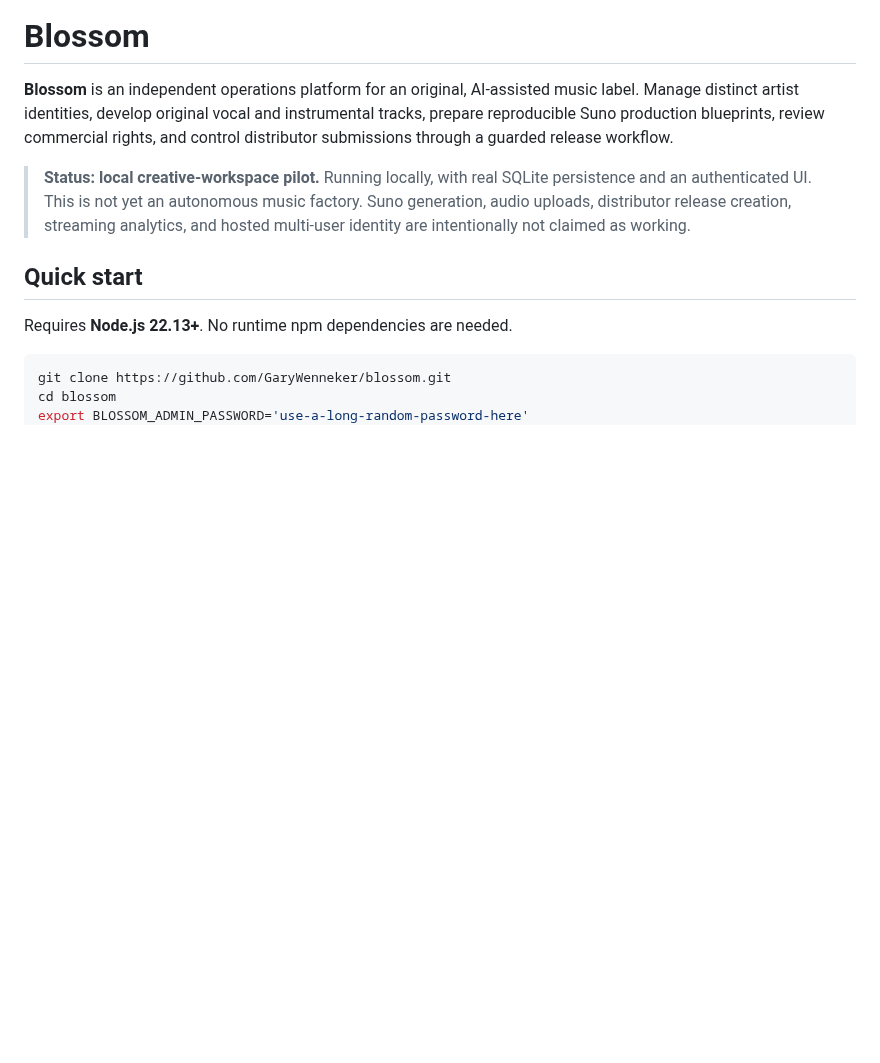
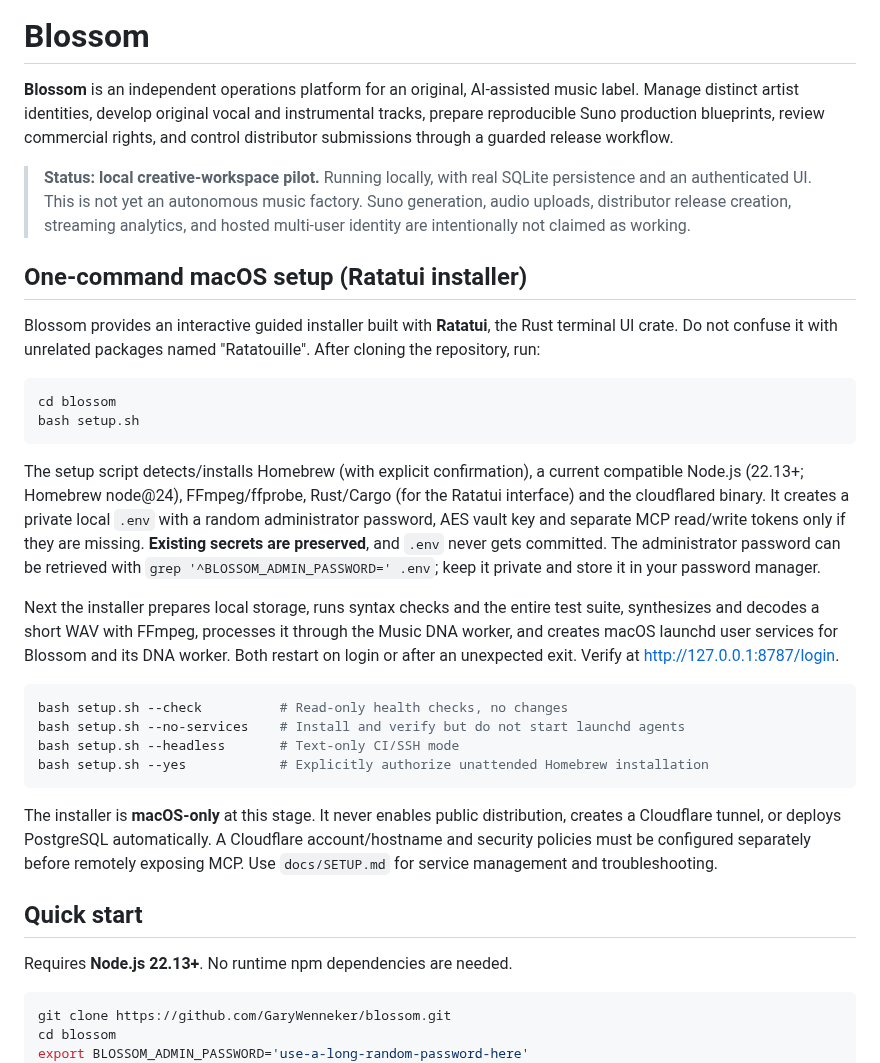
Before and after one commit to GaryWenneker/blossom, a Markdown page: README.md, the part around the change. Rendered like a GitHub page; blank space fills up the shorter version.

````diff
--- a/README.md
+++ b/README.md
@@ -3,6 +3,28 @@
 **Blossom** is an independent operations platform for an original, AI-assisted music label. Manage distinct artist identities, develop original vocal and instrumental tracks, prepare reproducible Suno production blueprints, review commercial rights, and control distributor submissions through a guarded release workflow.
 
 > **Status: local creative-workspace pilot.** Running locally, with real SQLite persistence and an authenticated UI. This is not yet an autonomous music factory. Suno generation, audio uploads, distributor release creation, streaming analytics, and hosted multi-user identity are intentionally not claimed as working.
+
+## One-command macOS setup (Ratatui installer)
+
+Blossom provides an interactive guided installer built with **Ratatui**, the Rust terminal UI crate. Do not confuse it with unrelated packages named "Ratatouille". After cloning the repository, run:
+
+```bash
+cd blossom
+bash setup.sh
+```
+
+The setup script detects/installs Homebrew (with explicit confirmation), a current compatible Node.js (22.13+; Homebrew node@24), FFmpeg/ffprobe, Rust/Cargo (for the Ratatui interface) and the cloudflared binary. It creates a private local `.env` with a random administrator password, AES vault key and separate MCP read/write tokens only if they are missing. **Existing secrets are preserved**, and `.env` never gets committed. The administrator password can be retrieved with `grep '^BLOSSOM_ADMIN_PASSWORD=' .env`; keep it private and store it in your password manager.
+
+Next the installer prepares local storage, runs syntax checks and the entire test suite, synthesizes and decodes a short WAV with FFmpeg, processes it through the Music DNA worker, and creates macOS launchd user services for Blossom and its DNA worker. Both restart on login or after an unexpected exit. Verify at http://127.0.0.1:8787/login.
+
+```bash
+bash setup.sh --check          # Read-only health checks, no changes
+bash setup.sh --no-services    # Install and verify but do not start launchd agents
+bash setup.sh --headless       # Text-only CI/SSH mode
+bash setup.sh --yes            # Explicitly authorize unattended Homebrew installation
+```
+
+The installer is **macOS-only** at this stage. It never enables public distribution, creates a Cloudflare tunnel, or deploys PostgreSQL automatically. A Cloudflare account/hostname and security policies must be configured separately before remotely exposing MCP. Use `docs/SETUP.md` for service management and troubleshooting.
 
 ## Quick start
 
````
